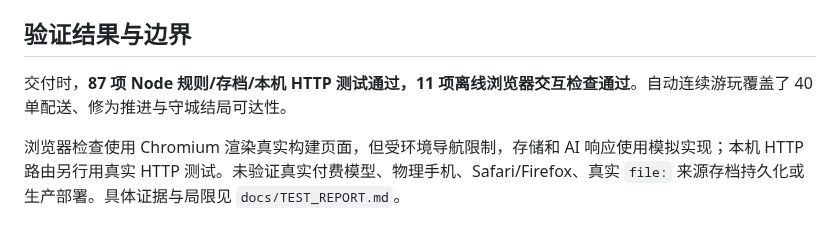
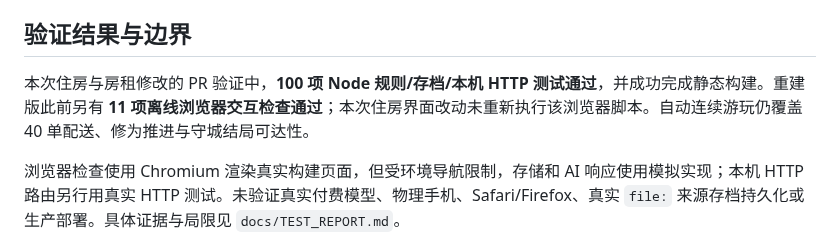
Before and after one commit to meviu523/daoist, a Markdown page: README.md, the part around the change. Rendered like a GitHub page.

Commit message:
docs: refresh validation results

```diff
--- a/README.md
+++ b/README.md
@@ -135,7 +135,7 @@ npm run build
 
 ## 验证结果与边界
 
-交付时，**87 项 Node 规则/存档/本机 HTTP 测试通过，11 项离线浏览器交互检查通过**。自动连续游玩覆盖了 40 单配送、修为推进与守城结局可达性。
+本次住房与房租修改的 PR 验证中，**100 项 Node 规则/存档/本机 HTTP 测试通过**，并成功完成静态构建。重建版此前另有 **11 项离线浏览器交互检查通过**；本次住房界面改动未重新执行该浏览器脚本。自动连续游玩仍覆盖 40 单配送、修为推进与守城结局可达性。
 
 浏览器检查使用 Chromium 渲染真实构建页面，但受环境导航限制，存储和 AI 响应使用模拟实现；本机 HTTP 路由另行用真实 HTTP 测试。未验证真实付费模型、物理手机、Safari/Firefox、真实 `file:` 来源存档持久化或生产部署。具体证据与局限见 `docs/TEST_REPORT.md`。
 
```
